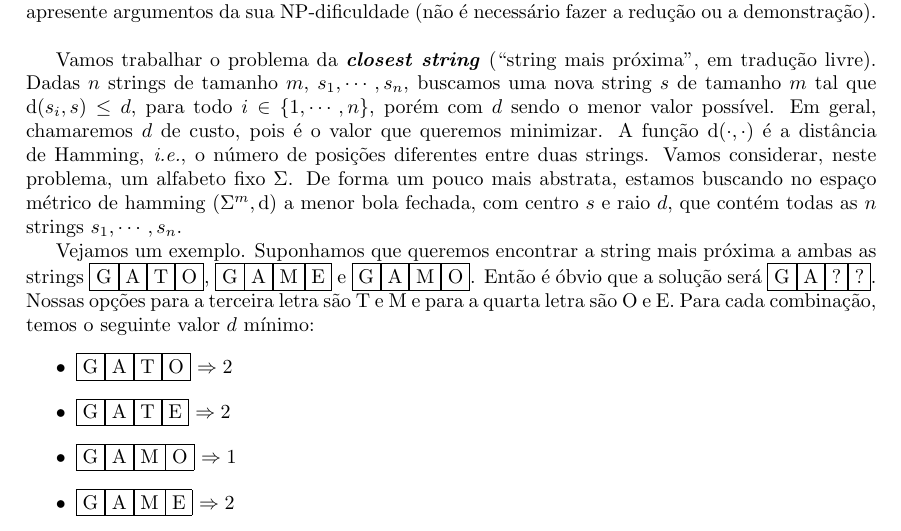
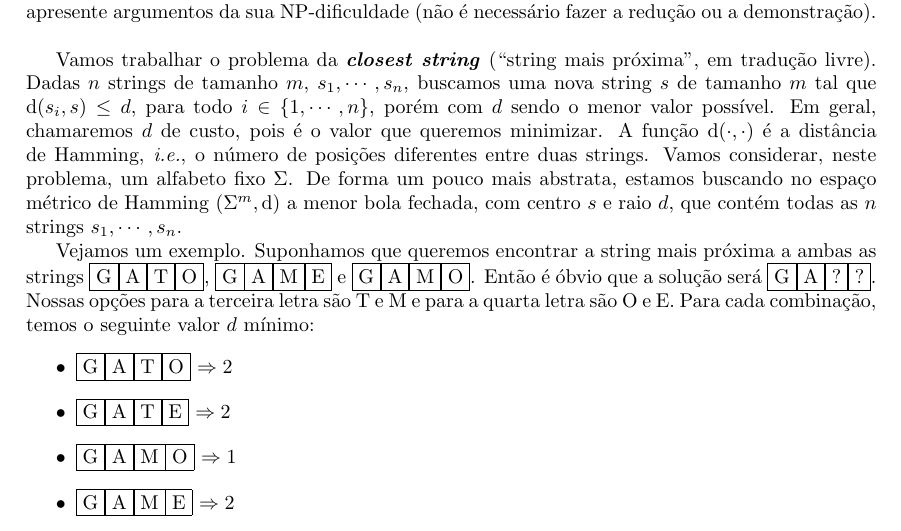
Before and after one commit to lucasresck/data-structures-algorithms, a LaTeX document (intractable_problems/partial_project/main.tex, which reads intractable_problems/partial_project/task_1.tex): part of page 1 of 8, cut so that both start at the same text. Compiled offline with pdfLaTeX.

Commit message:
Fix capitalization

```diff
--- a/intractable_problems/partial_project/task_1.tex
+++ b/intractable_problems/partial_project/task_1.tex
@@ -1,5 +1,5 @@
 Vamos trabalhar o problema da \textbf{\textit{closest string}} (``string mais próxima'', em tradução livre). Dadas $n$ strings de tamanho $m$, $s_1, \cdots, s_n$, buscamos uma nova string $s$ de tamanho $m$ tal que $\text{d}(s_i, s) \le d$, para todo $i \in \{1, \cdots, n\}$, porém com $d$ sendo o menor valor possível. Em geral, chamaremos $d$ de custo, pois é o valor que queremos minimizar. A função $\text{d}(\cdot, \cdot)$ é a distância de Hamming, \textit{i.e.}, o número de posições diferentes entre duas strings. Vamos considerar, neste problema, um alfabeto fixo $\Sigma$.
-De forma um pouco mais abstrata, estamos buscando no espaço métrico de hamming $\left(\Sigma^m, \text{d}\right)$ a menor bola fechada, com centro $s$ e raio $d$, que contém todas as $n$ strings $s_1, \cdots, s_n$.
+De forma um pouco mais abstrata, estamos buscando no espaço métrico de Hamming $\left(\Sigma^m, \text{d}\right)$ a menor bola fechada, com centro $s$ e raio $d$, que contém todas as $n$ strings $s_1, \cdots, s_n$.
 
 Vejamos um exemplo. Suponhamos que queremos encontrar a string mais próxima a ambas as strings \fbox{G}\fbox{A}\fbox{T}\fbox{O}, \fbox{G}\fbox{A}\fbox{M}\fbox{E} e \fbox{G}\fbox{A}\fbox{M}\fbox{O}. Então é óbvio que a solução será \fbox{G}\fbox{A}\fbox{?}\fbox{?}. Nossas opções para a terceira letra são T e M e para a quarta letra são O e E. Para cada combinação, temos o seguinte valor $d$ mínimo:
 \begin{itemize}
```
